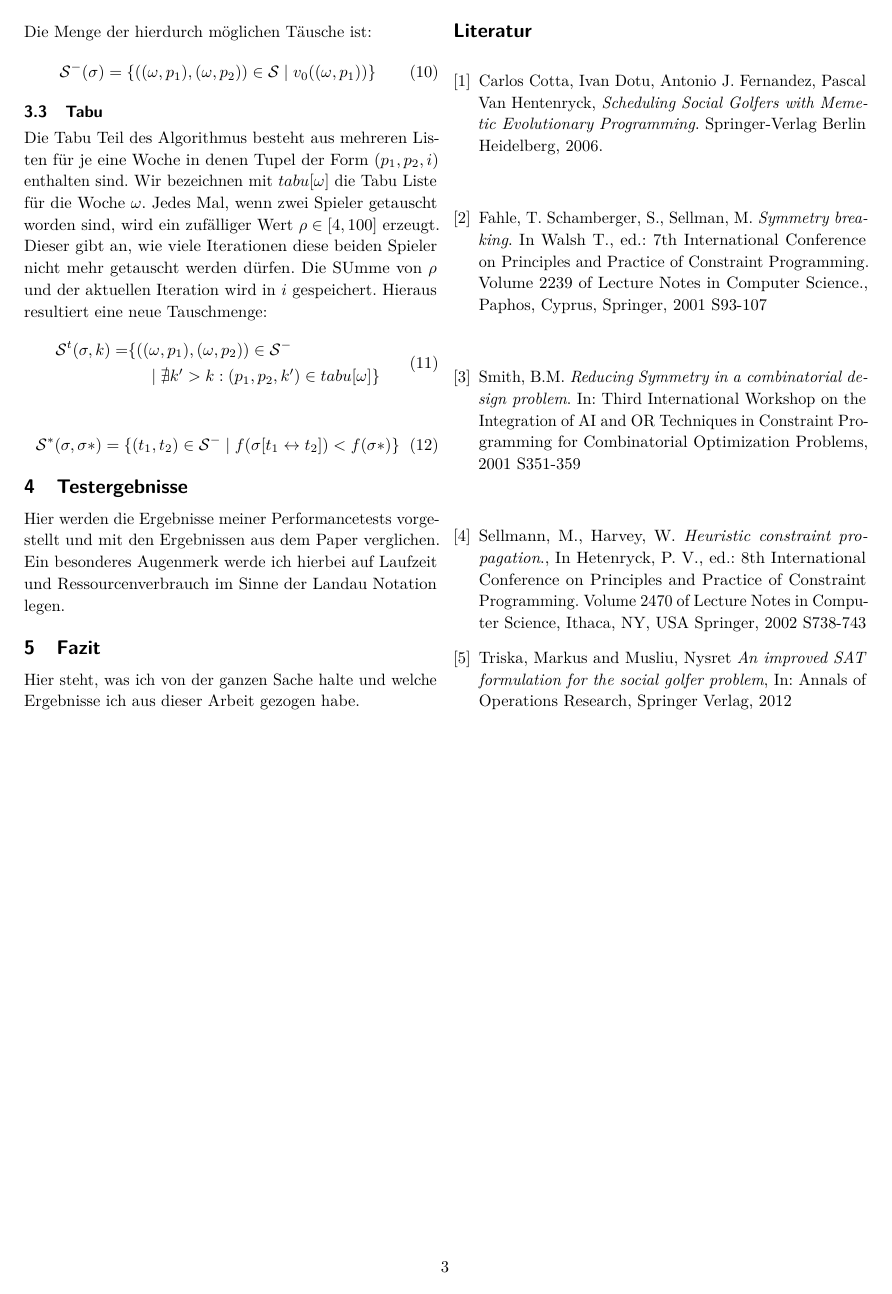
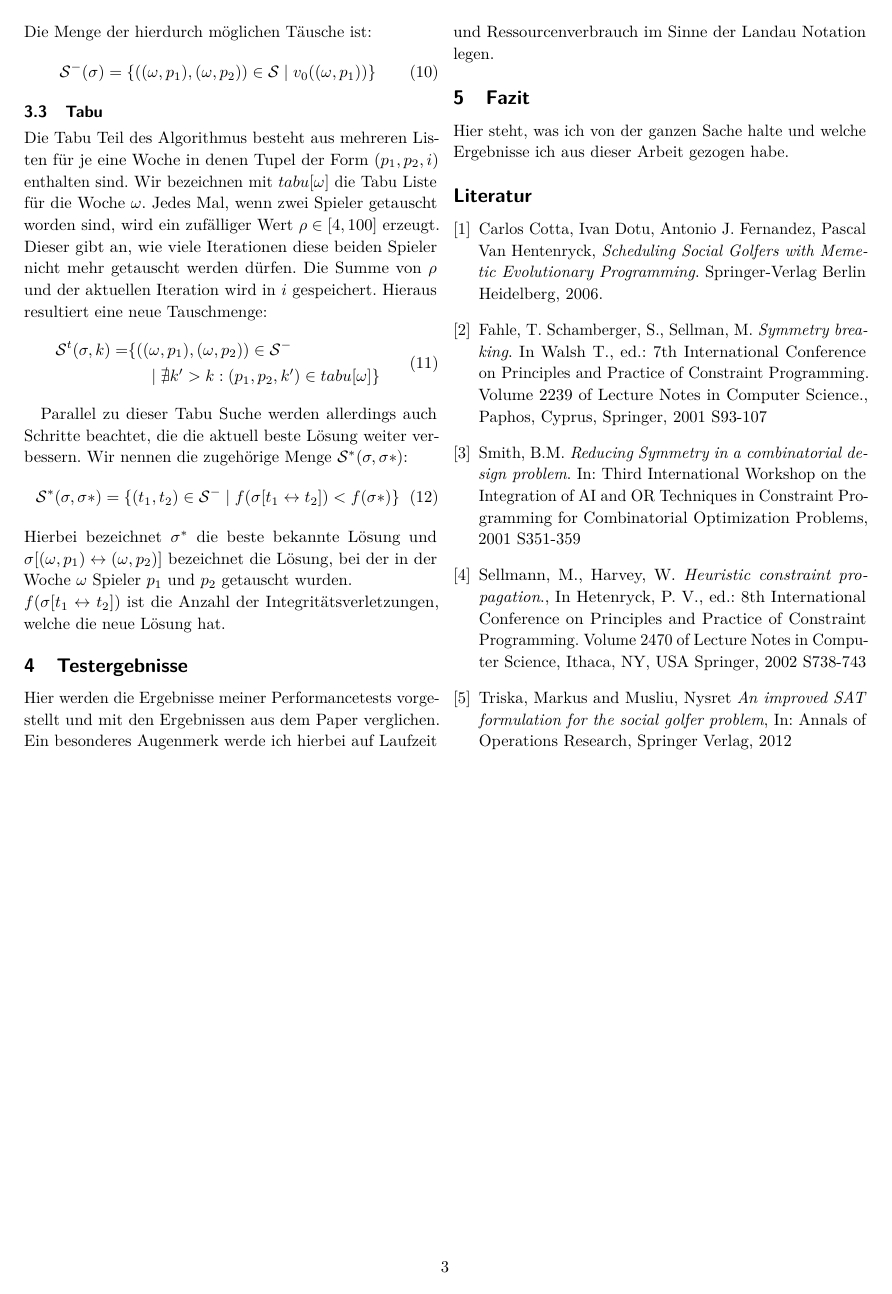
Before and after one commit to RincewindWizzard/social-golfers, LaTeX slides (src/Ausarbeitung.tex, which reads src/sections/Algorithmus.tex): page 3 of 3. Compiled offline with pdfLaTeX.

Commit message:
Bischen geschribsel

```diff
--- a/src/sections/Algorithmus.tex
+++ b/src/sections/Algorithmus.tex
@@ -40,7 +40,7 @@ Die Menge der hierdurch möglichen Täusche ist:
 
 \subsection{Tabu}
 Die Tabu Teil des Algorithmus besteht aus mehreren Listen für je eine Woche in denen Tupel der Form $(p_1, p_2, i)$ enthalten sind. Wir bezeichnen mit $tabu[\omega]$ die Tabu Liste für die Woche $\omega$.
-Jedes Mal, wenn zwei Spieler getauscht worden sind, wird ein zufälliger Wert $\rho \in [4, 100]$ erzeugt. Dieser gibt an, wie viele Iterationen diese beiden Spieler nicht mehr getauscht werden dürfen. Die SUmme von $\rho$ und der aktuellen Iteration wird in $i$ gespeichert. Hieraus resultiert eine neue Tauschmenge:
+Jedes Mal, wenn zwei Spieler getauscht worden sind, wird ein zufälliger Wert $\rho \in [4, 100]$ erzeugt. Dieser gibt an, wie viele Iterationen diese beiden Spieler nicht mehr getauscht werden dürfen. Die Summe von $\rho$ und der aktuellen Iteration wird in $i$ gespeichert. Hieraus resultiert eine neue Tauschmenge:
 \begin{equation}
 \begin{split}
   \mathcal{S}^t(\sigma, k) = & \{ ((\omega, p_1), (\omega, p_2)) \in \mathcal{S}^- \\
@@ -48,7 +48,9 @@ Jedes Mal, wenn zwei Spieler getauscht worden sind, wird ein zufälliger Wert $\
 \end{split}
 \end{equation}
 
-
+Parallel zu dieser Tabu Suche werden allerdings auch Schritte beachtet, die die aktuell beste Lösung weiter verbessern. Wir nennen die zugehörige Menge $\mathcal{S}^*(\sigma, \sigma*)$:
 \begin{equation}
   \mathcal{S}^*(\sigma, \sigma*) = \{ (t_1, t_2) \in \mathcal{S}^- \;|\; f(\sigma [t_1 \leftrightarrow t_2] ) < f(\sigma *) \}
 \end{equation}
+Hierbei bezeichnet $\sigma^*$ die beste bekannte Lösung und $\sigma [(\omega, p_1) \leftrightarrow (\omega, p_2)]$ bezeichnet die Lösung, bei der in der  Woche $\omega$ Spieler $p_1$ und $p_2$ getauscht wurden.\\
+$f(\sigma [t_1 \leftrightarrow t_2])$ ist die Anzahl der Integritätsverletzungen, welche die neue Lösung hat.
```
Also changed, not shown: src/sections/Algorithmus.tex (8 more changed lines).
